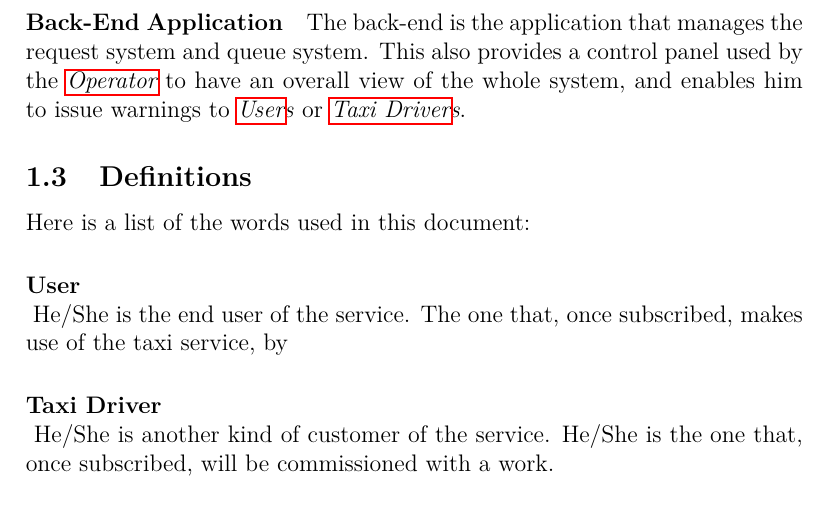
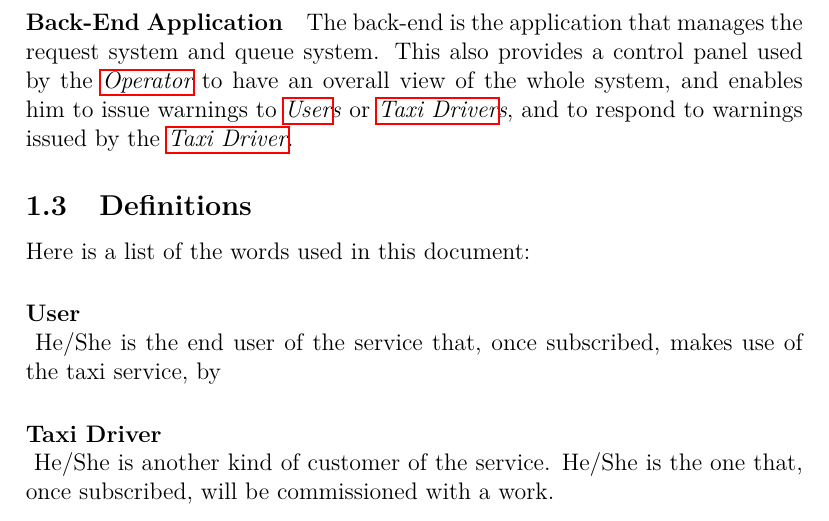
Before and after one commit to Angtrim/se2-project-ega, a LaTeX document (development/RASD/main.tex, which reads development/introduction/introduction.tex): part of page 5 of 12, cut so that both start at the same text. Compiled offline with pdfLaTeX.

```diff
--- a/development/introduction/introduction.tex
+++ b/development/introduction/introduction.tex
@@ -67,16 +67,17 @@
 
 \paragraph{Back-End Application} % (fold)
   \label{app:backend}
-  The back-end is the application that manages the request system and queue system. This also provides a control panel used by the \emph{\nameref{def:operator}} to have an overall view of the whole system, and enables him to issue warnings to \emph{\nameref{def:user}s} or \emph{\nameref{def:taxidriver}s}.
+  The back-end is the application that manages the request system and queue system. This also provides a control panel used by the \emph{\nameref{def:operator}} to have an overall view of the whole system, and enables him to issue warnings to \emph{\nameref{def:user}s} or \emph{\nameref{def:taxidriver}s}, and to respond to warnings issued by the \emph{\nameref{def:taxidriver}}.
 %%%%%%%%%%
 % subsubsection applications (end)
 %%
 \subsection{Definitions}
+\label{sub:def}
 Here is a list of the words used in this document:
 
 %paragraph
 \paragraph{User} \hfill \\
-\label{def:user} He/She is the end user of the service. The one that, once subscribed, makes use of the taxi service, by
+\label{def:user} He/She is the end user of the service that, once subscribed, makes use of the taxi service, by
 
 \paragraph{Taxi Driver} \hfill \\
 \label{def:taxidriver} He/She is another kind of customer of the service. He/She is the one that, once subscribed, will be commissioned with a work.
```
Also changed, not shown: development/RASD/main.pdf.
